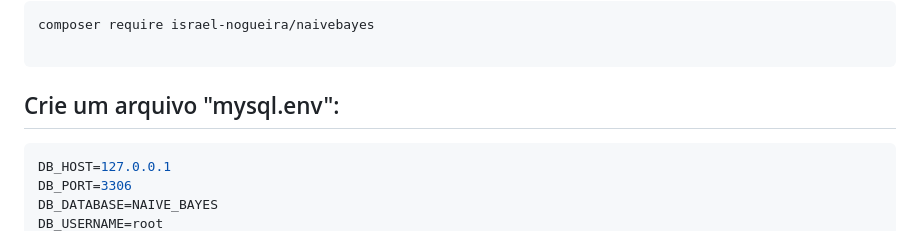
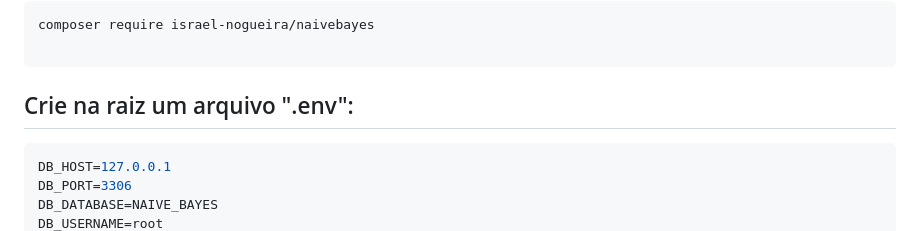
Before and after one commit to israel-nogueira/naivebayes, a Markdown page: readme.md, the part around the change. Drawn GitHub-style.

````diff
--- a/readme.md
+++ b/readme.md
@@ -23,7 +23,7 @@ composer require israel-nogueira/naivebayes
 
 ```
 
-## Crie um arquivo "mysql.env":
+## Crie na raiz um arquivo ".env":
 ```env
 DB_HOST=127.0.0.1
 DB_PORT=3306
````
